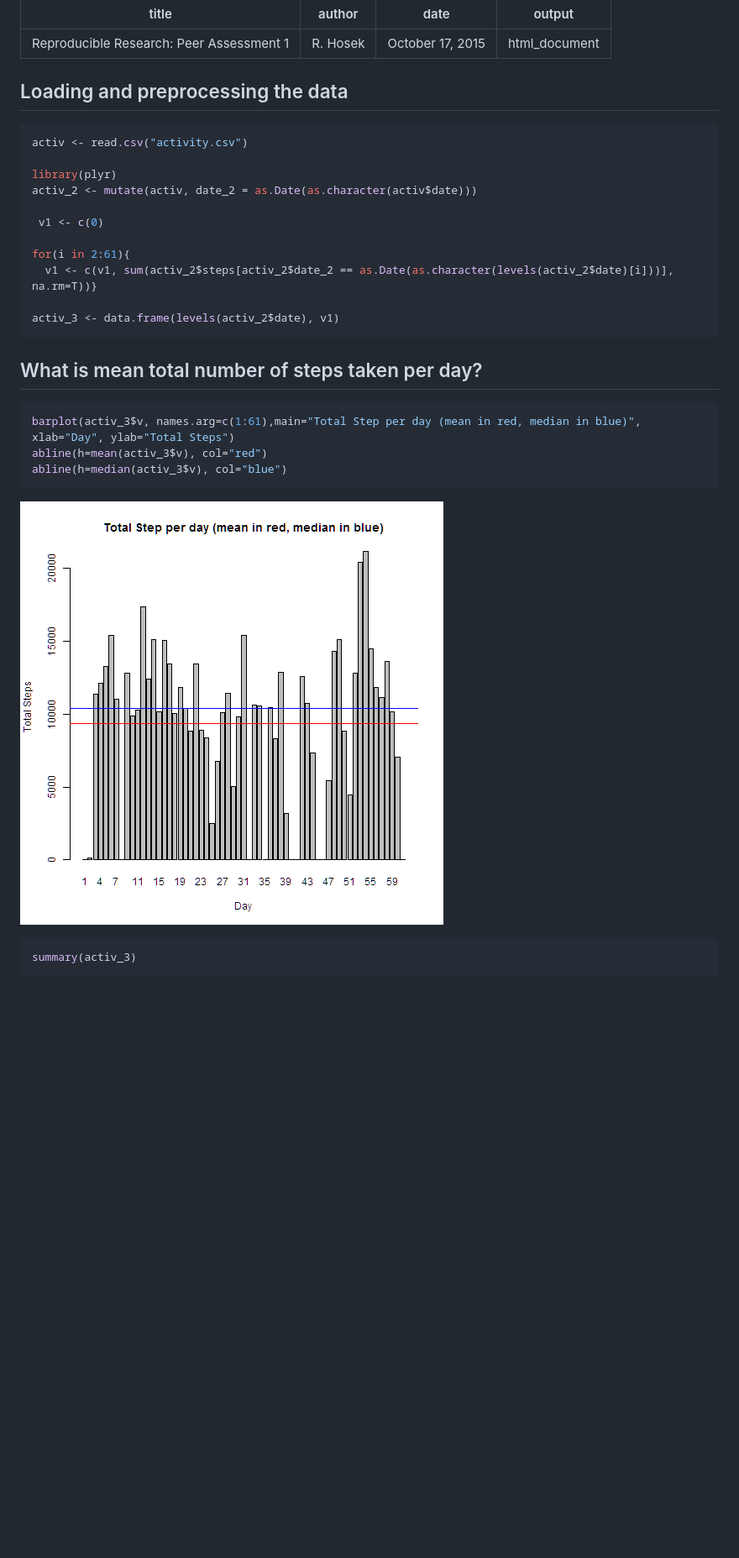
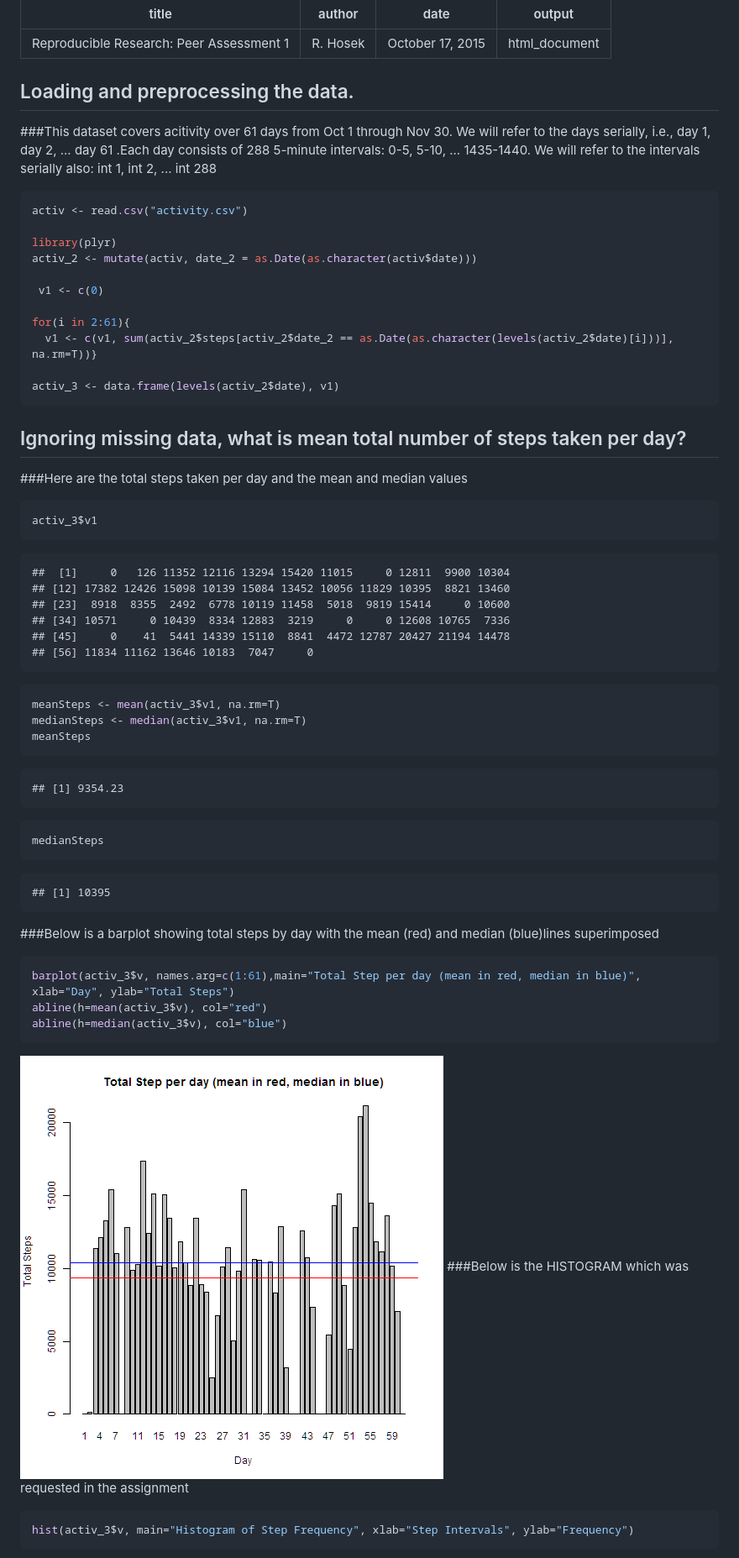
Before and after one commit to rhosek/homework, a Markdown page: PA1_template.md, the part around one of its changes. Shown at 84% size. Rendered like a GitHub page; pictures changed too: figure/unnamed-chunk-3-1.png (added); blank space fills up the shorter version.

````diff
--- a/PA1_template.md
+++ b/PA1_template.md
@@ -4,7 +4,9 @@ author: "R. Hosek"
 date: "October 17, 2015"
 output: html_document
 ---
-## Loading and preprocessing the data
+## Loading and preprocessing the data.
+###This dataset covers acitivity over 61 days from Oct 1 through Nov 30. We will refer to the days serially, i.e., day 1, day 2, ... day 61 .Each day consists of 288 5-minute intervals: 0-5, 5-10, ... 1435-1440. We will refer to the intervals serially also: int 1, int 2, ... int 288
+
 
 ```r
 activ <- read.csv("activity.csv")
@@ -20,7 +22,40 @@ for(i in 2:61){
 activ_3 <- data.frame(levels(activ_2$date), v1)
 ```
 
-## What is mean total number of steps taken per day?
+## Ignoring missing data, what is mean total number of steps taken per day?
+###Here are the total steps taken per day and the mean and median values
+
+```r
+activ_3$v1
+```
+
+```
+##  [1]     0   126 11352 12116 13294 15420 11015     0 12811  9900 10304
+## [12] 17382 12426 15098 10139 15084 13452 10056 11829 10395  8821 13460
+## [23]  8918  8355  2492  6778 10119 11458  5018  9819 15414     0 10600
+## [34] 10571     0 10439  8334 12883  3219     0     0 12608 10765  7336
+## [45]     0    41  5441 14339 15110  8841  4472 12787 20427 21194 14478
+## [56] 11834 11162 13646 10183  7047     0
+```
+
+```r
+meanSteps <- mean(activ_3$v1, na.rm=T)
+medianSteps <- median(activ_3$v1, na.rm=T)
+meanSteps
+```
+
+```
+## [1] 9354.23
+```
+
+```r
+medianSteps
+```
+
+```
+## [1] 10395
+```
+###Below is a barplot showing total steps by day with the mean (red) and median (blue)lines superimposed
 
 ```r
 barplot(activ_3$v, names.arg=c(1:61),main="Total Step per day (mean in red, median in blue)", xlab="Day", ylab="Total Steps")
@@ -28,9 +63,10 @@ abline(h=mean(activ_3$v), col="red")
 abline(h=median(activ_3$v), col="blue")
 ```
 
-![plot of chunk unnamed-chunk-2](figure/unnamed-chunk-2-1.png)
+![plot of chunk unnamed-chunk-3](figure/unnamed-chunk-3-1.png)
+###Below is the HISTOGRAM which was requested in the assignment
 
 ```r
-summary(activ_3)
+hist(activ_3$v, main="Histogram of Step Frequency", xlab="Step Intervals", ylab="Frequency")
 ```
 
````
Also changed, not shown: other parts of PA1_template.md (+125 -19 lines), figure/unnamed-chunk-4-1.png (added), figure/unnamed-chunk-5-1.png (added), figure/unnamed-chunk-7-1.png (added), 2 other files.
